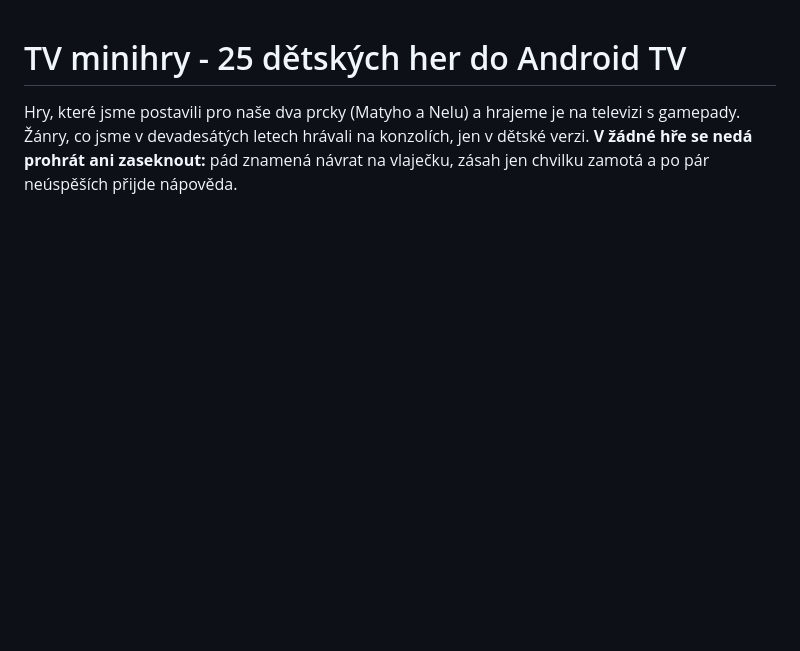
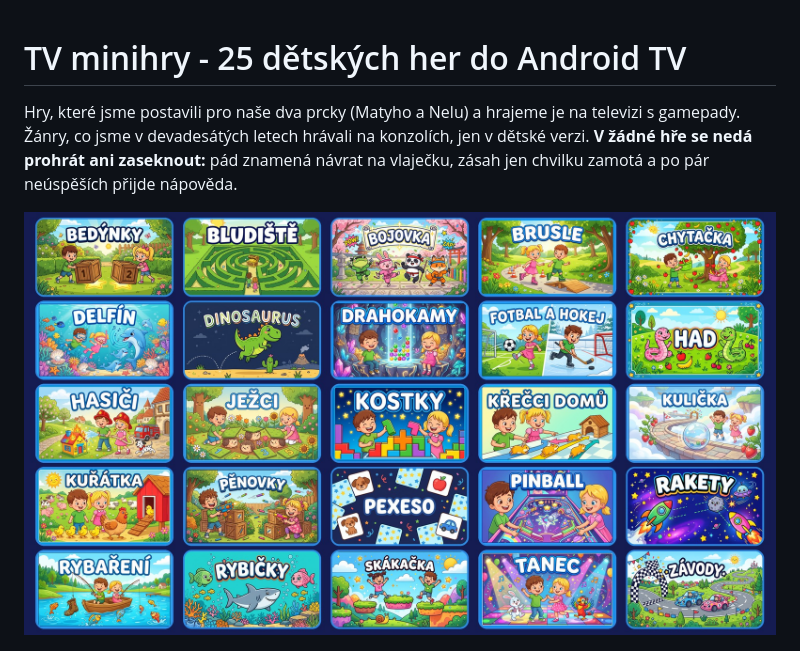
Before and after one commit to beeai-cz/tv-minihry, a Markdown page: README.md, the part around the change. Drawn GitHub-style; pictures changed too: docs/screenshots/dlazdice-25-her.jpg (added); blank space fills up the shorter version.

Commit message:
README: obrázek se všemi 25 dlaždicemi her
Co-Authored-By: Claude Opus 5.5 <noreply@anthropic.com>

```diff
--- a/README.md
+++ b/README.md
@@ -3,6 +3,8 @@
 Hry, které jsme postavili pro naše dva prcky (Matyho a Nelu) a hrajeme je na televizi s gamepady.
 Žánry, co jsme v devadesátých letech hrávali na konzolích, jen v dětské verzi. **V žádné hře se nedá prohrát
 ani zaseknout:** pád znamená návrat na vlaječku, zásah jen chvilku zamotá a po pár neúspěších přijde nápověda.
+
+![Všech 25 her](docs/screenshots/dlazdice-25-her.jpg)
 
 ![Hry na domovské obrazovce TV](docs/screenshots/00-televize.jpg)
 
```
